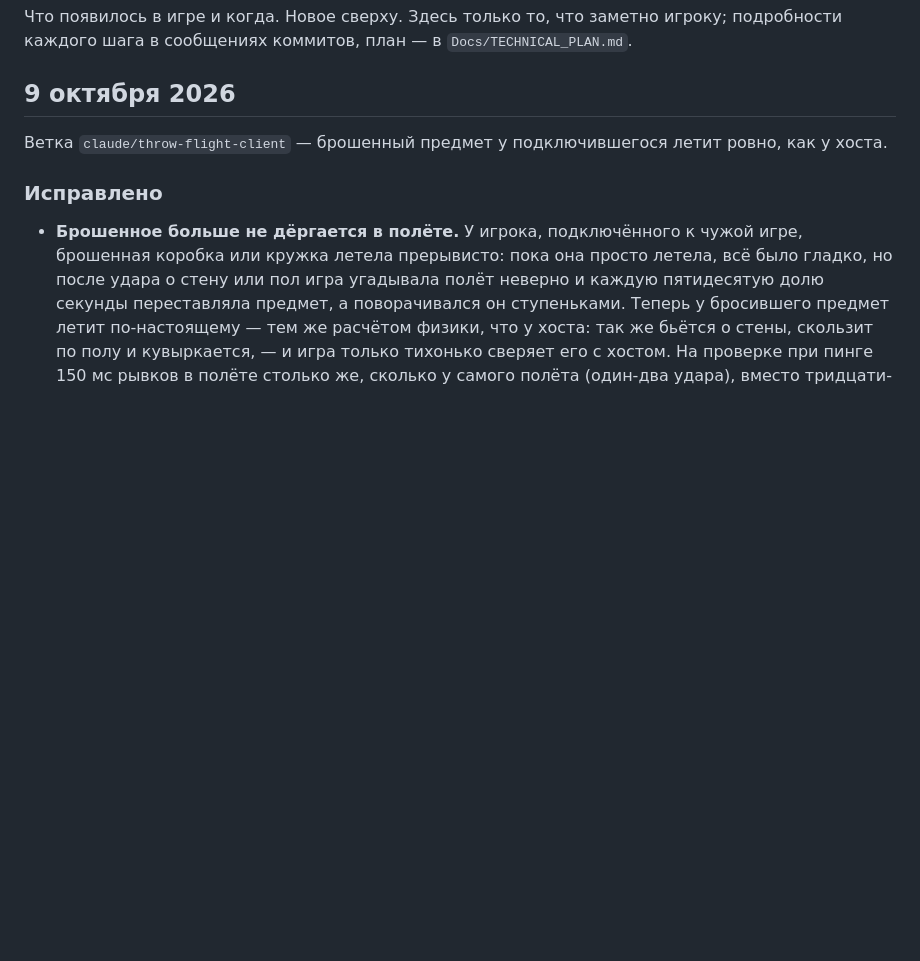
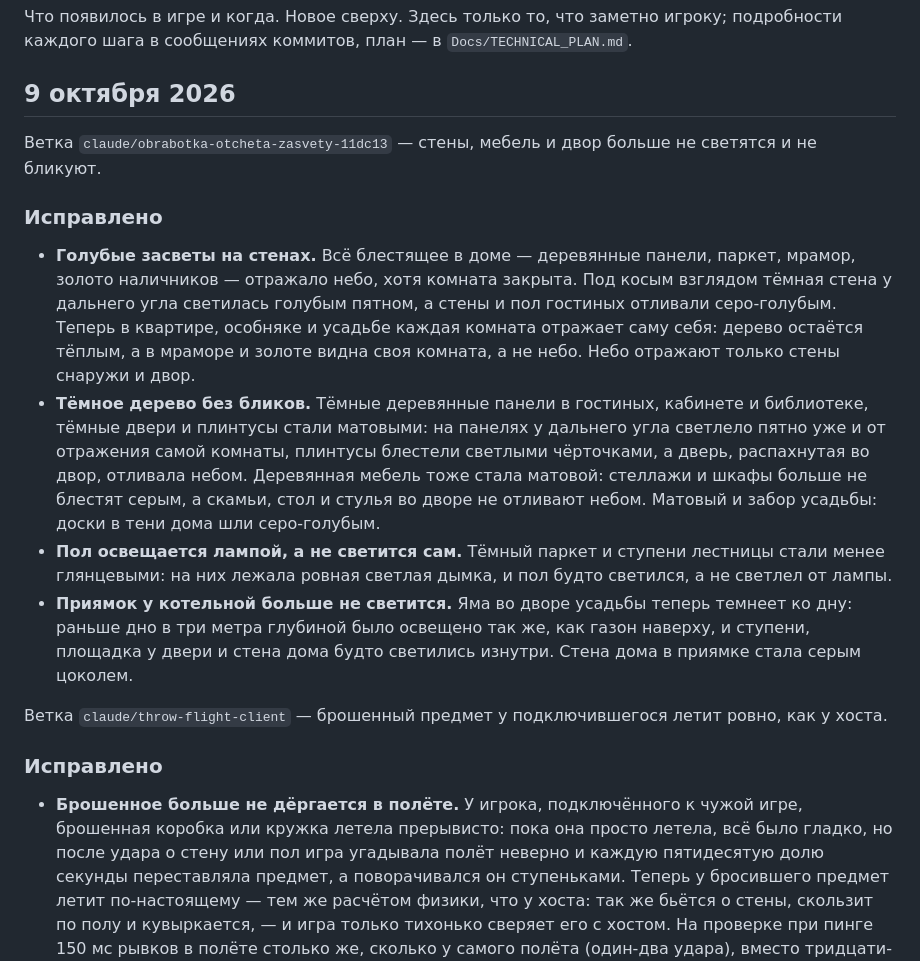
Before and after one commit to andmakerX/kak-pylesosit, a Markdown page: changelog.md, the part around the change. Rendered like a GitHub page; blank space fills up the shorter version.

Commit message:
Лента из b114b00, 09.10.2026 18:28

```diff
--- a/changelog.md
+++ b/changelog.md
@@ -4,6 +4,26 @@
 подробности каждого шага в сообщениях коммитов, план — в `Docs/TECHNICAL_PLAN.md`.
 
 ## 9 октября 2026
+
+Ветка `claude/obrabotka-otcheta-zasvety-11dc13` — стены, мебель и двор больше не светятся и не бликуют.
+
+### Исправлено
+
+- **Голубые засветы на стенах.** Всё блестящее в доме — деревянные панели, паркет, мрамор, золото
+  наличников — отражало небо, хотя комната закрыта. Под косым взглядом тёмная стена у дальнего угла
+  светилась голубым пятном, а стены и пол гостиных отливали серо-голубым. Теперь в квартире, особняке
+  и усадьбе каждая комната отражает саму себя: дерево остаётся тёплым, а в мраморе и золоте видна
+  своя комната, а не небо. Небо отражают только стены снаружи и двор.
+- **Тёмное дерево без бликов.** Тёмные деревянные панели в гостиных, кабинете и библиотеке, тёмные
+  двери и плинтусы стали матовыми: на панелях у дальнего угла светлело пятно уже и от отражения самой
+  комнаты, плинтусы блестели светлыми чёрточками, а дверь, распахнутая во двор, отливала небом.
+  Деревянная мебель тоже стала матовой: стеллажи и шкафы больше не блестят серым, а скамьи, стол и
+  стулья во дворе не отливают небом. Матовый и забор усадьбы: доски в тени дома шли серо-голубым.
+- **Пол освещается лампой, а не светится сам.** Тёмный паркет и ступени лестницы стали менее
+  глянцевыми: на них лежала ровная светлая дымка, и пол будто светился, а не светлел от лампы.
+- **Приямок у котельной больше не светится.** Яма во дворе усадьбы теперь темнеет ко дну: раньше дно в
+  три метра глубиной было освещено так же, как газон наверху, и ступени, площадка у двери и стена дома
+  будто светились изнутри. Стена дома в приямке стала серым цоколем.
 
 Ветка `claude/throw-flight-client` — брошенный предмет у подключившегося летит ровно, как у хоста.
 
```
